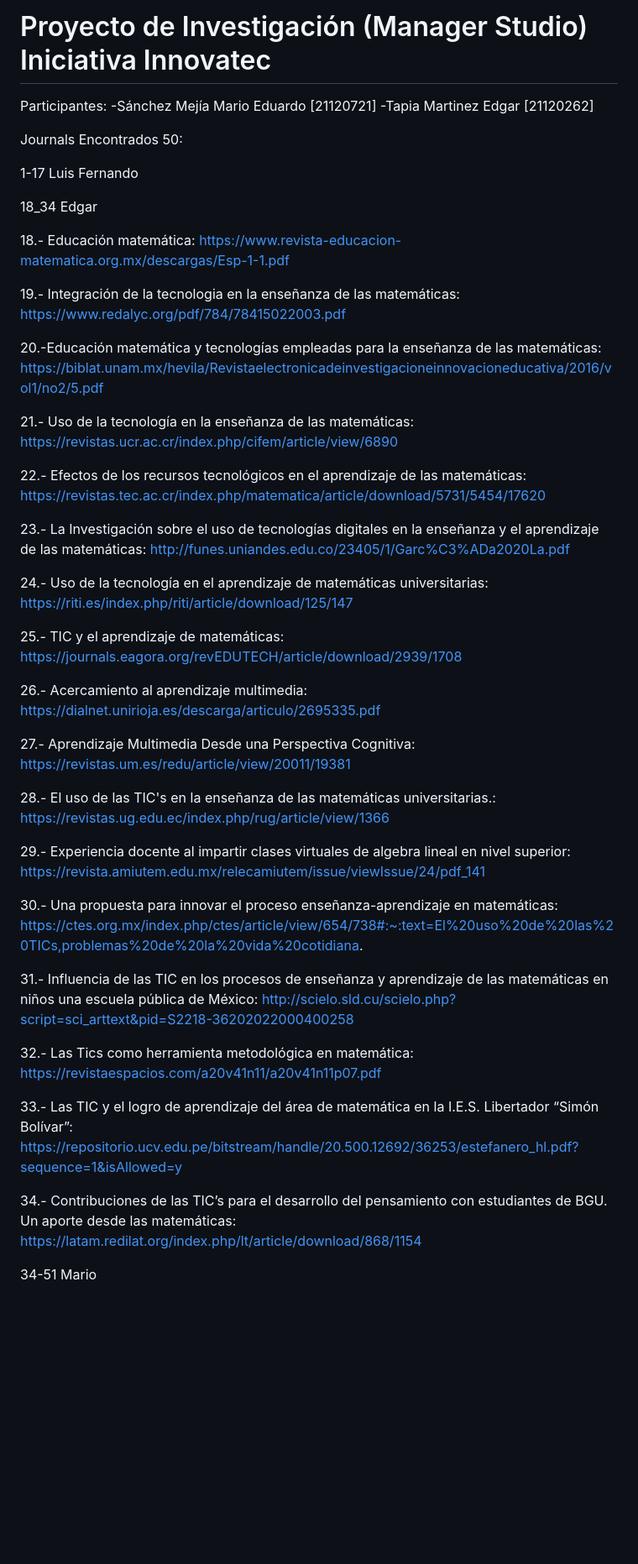
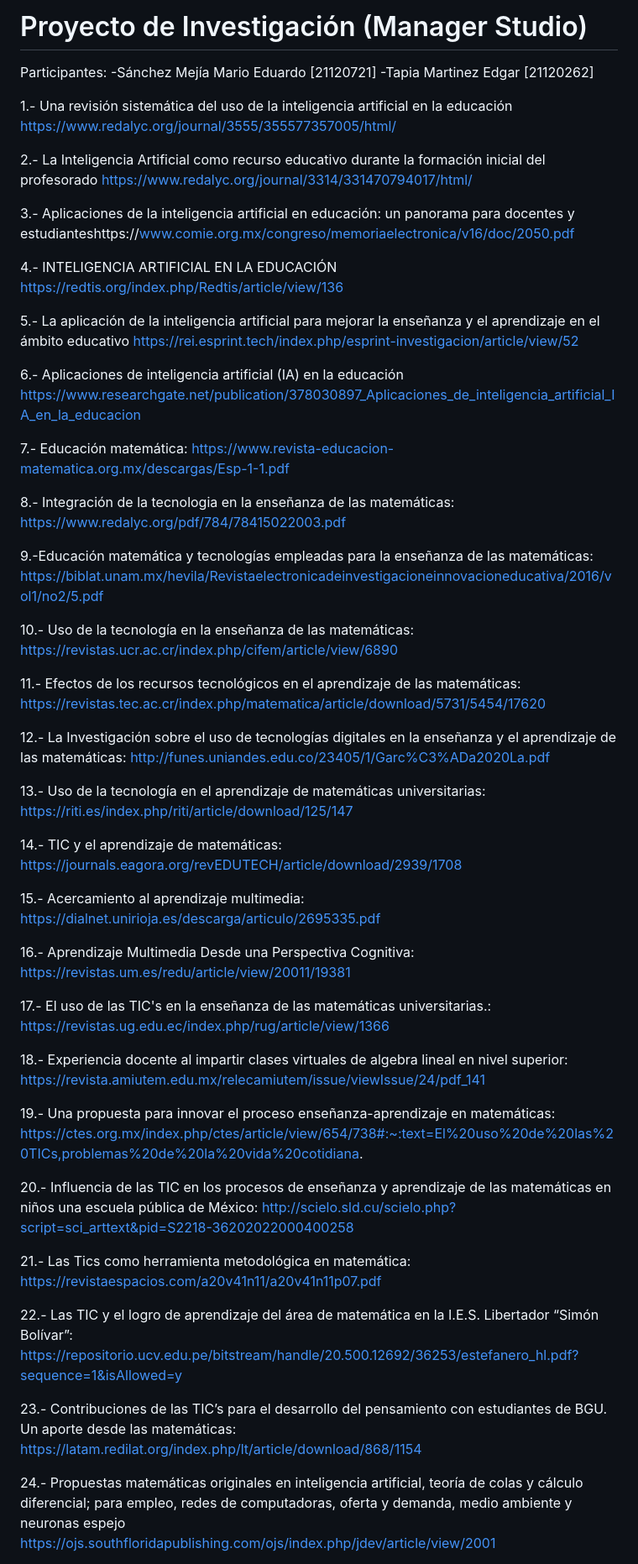
Before and after one commit to XMarioxX/proyectoInvestigaci-n, a Markdown page: Protocolo de Investigación/README.md, the part around one of its changes. Shown at 84% size. GitHub-like rendering; blank space fills up the shorter version.

```diff
--- a/Protocolo de Investigación/README.md
+++ b/Protocolo de Investigación/README.md
@@ -1,54 +1,60 @@
-# Proyecto de Investigación (Manager Studio) Iniciativa Innovatec
+# Proyecto de Investigación (Manager Studio)
 Participantes:
 -Sánchez Mejía Mario Eduardo [21120721]
 -Tapia Martinez Edgar [21120262]
 
+1.- Una revisión sistemática del uso de la inteligencia artificial en la educación https://www.redalyc.org/journal/3555/355577357005/html/
 
-Journals Encontrados 50:
+2.- La Inteligencia Artificial como recurso educativo durante la formación inicial del profesorado https://www.redalyc.org/journal/3314/331470794017/html/
 
-1-17 Luis Fernando
+3.- Aplicaciones de la inteligencia artificial en educación: un panorama para docentes y estudianteshttps://www.comie.org.mx/congreso/memoriaelectronica/v16/doc/2050.pdf
 
-18_34 Edgar
+4.- INTELIGENCIA ARTIFICIAL EN LA EDUCACIÓN  https://redtis.org/index.php/Redtis/article/view/136
 
-18.- Educación matemática: https://www.revista-educacion-matematica.org.mx/descargas/Esp-1-1.pdf
+5.- La aplicación de la inteligencia artificial para mejorar la enseñanza y el aprendizaje en el ámbito educativo https://rei.esprint.tech/index.php/esprint-investigacion/article/view/52
 
-19.- Integración de la tecnologia en la enseñanza de las matemáticas: https://www.redalyc.org/pdf/784/78415022003.pdf
+6.- Aplicaciones de inteligencia artificial (IA) en la educación https://www.researchgate.net/publication/378030897_Aplicaciones_de_inteligencia_artificial_IA_en_la_educacion
 
-20.-Educación matemática y tecnologías empleadas para la
+7.- Educación matemática: https://www.revista-educacion-matematica.org.mx/descargas/Esp-1-1.pdf
+
+8.- Integración de la tecnologia en la enseñanza de las matemáticas: https://www.redalyc.org/pdf/784/78415022003.pdf
+
+9.-Educación matemática y tecnologías empleadas para la
 enseñanza de las matemáticas:
  https://biblat.unam.mx/hevila/Revistaelectronicadeinvestigacioneinnovacioneducativa/2016/vol1/no2/5.pdf
 
-21.- Uso de la tecnología en la enseñanza de las matemáticas: https://revistas.ucr.ac.cr/index.php/cifem/article/view/6890
+10.- Uso de la tecnología en la enseñanza de las matemáticas: https://revistas.ucr.ac.cr/index.php/cifem/article/view/6890
 
-22.- Efectos de los recursos tecnológicos en el aprendizaje de las matemáticas: https://revistas.tec.ac.cr/index.php/matematica/article/download/5731/5454/17620
+11.- Efectos de los recursos tecnológicos en el aprendizaje de las matemáticas: https://revistas.tec.ac.cr/index.php/matematica/article/download/5731/5454/17620
 
-23.- La Investigación sobre el uso de tecnologías digitales en la enseñanza y el aprendizaje de
+12.- La Investigación sobre el uso de tecnologías digitales en la enseñanza y el aprendizaje de
 las matemáticas: http://funes.uniandes.edu.co/23405/1/Garc%C3%ADa2020La.pdf
 
-24.- Uso de la tecnología en el aprendizaje de matemáticas universitarias: https://riti.es/index.php/riti/article/download/125/147
+13.- Uso de la tecnología en el aprendizaje de matemáticas universitarias: https://riti.es/index.php/riti/article/download/125/147
 
-25.- TIC y el aprendizaje de matemáticas: https://journals.eagora.org/revEDUTECH/article/download/2939/1708
+14.- TIC y el aprendizaje de matemáticas: https://journals.eagora.org/revEDUTECH/article/download/2939/1708
 
-26.- Acercamiento al aprendizaje multimedia: https://dialnet.unirioja.es/descarga/articulo/2695335.pdf
+15.- Acercamiento al aprendizaje multimedia: https://dialnet.unirioja.es/descarga/articulo/2695335.pdf
 
-27.- Aprendizaje Multimedia
+16.- Aprendizaje Multimedia
 Desde una Perspectiva Cognitiva: https://revistas.um.es/redu/article/view/20011/19381
 
-28.- El uso de las TIC's en la enseñanza de las matemáticas universitarias.: https://revistas.ug.edu.ec/index.php/rug/article/view/1366
+17.- El uso de las TIC's en la enseñanza de las matemáticas universitarias.: https://revistas.ug.edu.ec/index.php/rug/article/view/1366
 
-29.- Experiencia docente al impartir clases virtuales de algebra lineal en nivel superior: https://revista.amiutem.edu.mx/relecamiutem/issue/viewIssue/24/pdf_141
+18.- Experiencia docente al impartir clases virtuales de algebra lineal en nivel superior: https://revista.amiutem.edu.mx/relecamiutem/issue/viewIssue/24/pdf_141
 
-30.- Una propuesta para innovar el proceso enseñanza-aprendizaje en matemáticas: https://ctes.org.mx/index.php/ctes/article/view/654/738#:~:text=El%20uso%20de%20las%20TICs,problemas%20de%20la%20vida%20cotidiana.
+19.- Una propuesta para innovar el proceso enseñanza-aprendizaje en matemáticas: https://ctes.org.mx/index.php/ctes/article/view/654/738#:~:text=El%20uso%20de%20las%20TICs,problemas%20de%20la%20vida%20cotidiana.
 
-31.- Influencia de las TIC en los procesos de enseñanza y aprendizaje de las matemáticas en niños una escuela pública de México: http://scielo.sld.cu/scielo.php?script=sci_arttext&pid=S2218-36202022000400258
+20.- Influencia de las TIC en los procesos de enseñanza y aprendizaje de las matemáticas en niños una escuela pública de México: http://scielo.sld.cu/scielo.php?script=sci_arttext&pid=S2218-36202022000400258
 
-32.- Las Tics como herramienta
+21.- Las Tics como herramienta
 metodológica en matemática: https://revistaespacios.com/a20v41n11/a20v41n11p07.pdf
 
-33.- Las TIC y el logro de aprendizaje del área de
+22.- Las TIC y el logro de aprendizaje del área de
 matemática en la I.E.S. Libertador “Simón Bolívar”: https://repositorio.ucv.edu.pe/bitstream/handle/20.500.12692/36253/estefanero_hl.pdf?sequence=1&isAllowed=y
 
-34.- Contribuciones de las TIC’s para el desarrollo del pensamiento con estudiantes de BGU. Un aporte desde las matemáticas: https://latam.redilat.org/index.php/lt/article/download/868/1154
+23.- Contribuciones de las TIC’s para el desarrollo del pensamiento con estudiantes de BGU. Un aporte desde las matemáticas: https://latam.redilat.org/index.php/lt/article/download/868/1154
 
-34-51 Mario
+24.- Propuestas matemáticas originales en inteligencia artificial, teoría de colas y cálculo diferencial; para empleo, redes de computadoras, oferta y demanda, medio ambiente y neuronas espejo
+     https://ojs.southfloridapublishing.com/ojs/index.php/jdev/article/view/2001
 
```
Also changed, not shown: other parts of Protocolo de Investigación/README.md (+1 -11 lines).
